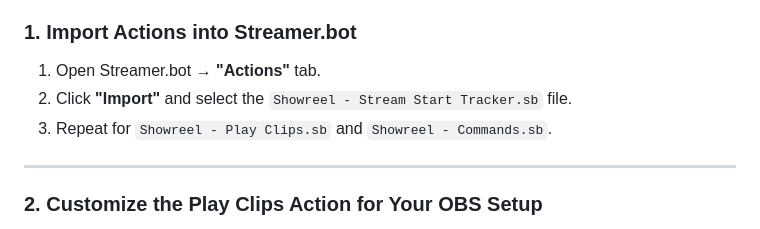
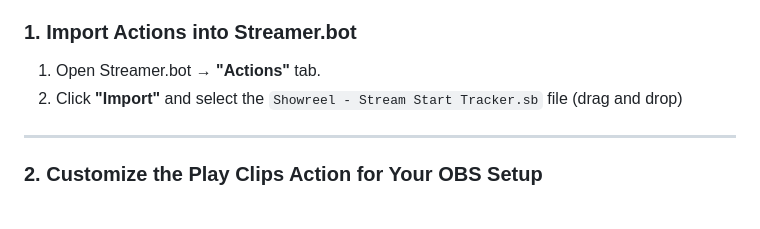
Before and after one commit to doublescuffed/twitch-clip-showreel-player, a Markdown page: README.md, the part around the change. GitHub-like rendering.

Commit message:
Modify import instructions for Streamer.bot actions
Updated instructions for importing actions to include drag and drop method.

```diff
--- a/README.md
+++ b/README.md
@@ -39,8 +39,7 @@ Play all Twitch clips created during your current stream with a single chat comm
 ### 1. Import Actions into Streamer.bot
 
 1. Open Streamer.bot → **"Actions"** tab.
-2. Click **"Import"** and select the `Showreel - Stream Start Tracker.sb` file.
-3. Repeat for `Showreel - Play Clips.sb` and `Showreel - Commands.sb`.
+2. Click **"Import"** and select the `Showreel - Stream Start Tracker.sb` file (drag and drop)
 
 ---
 
```
